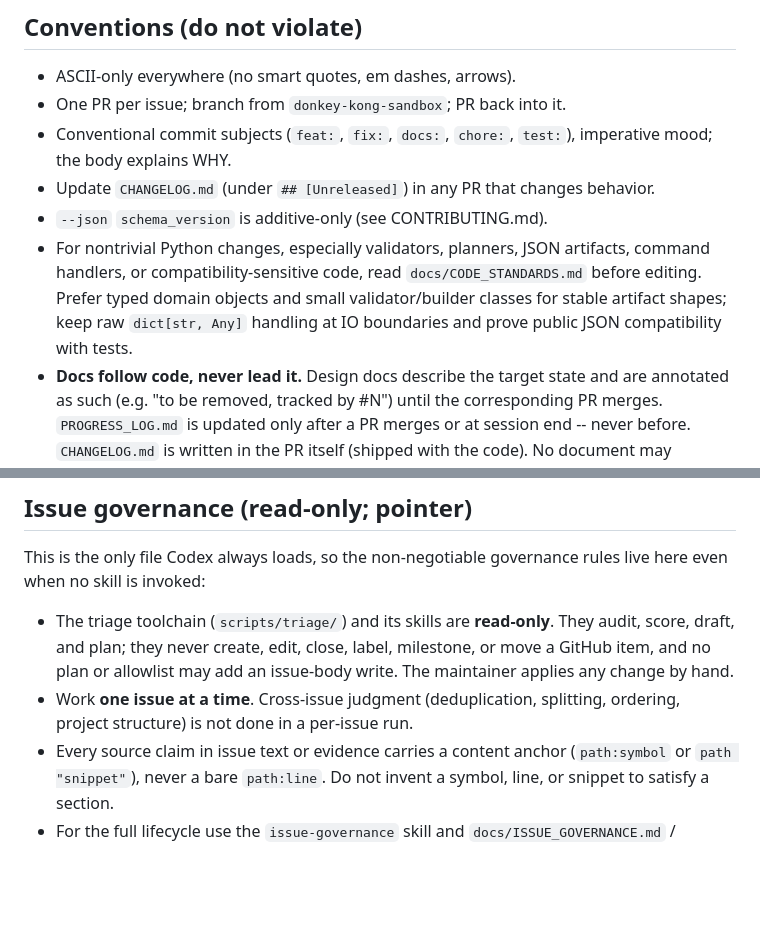
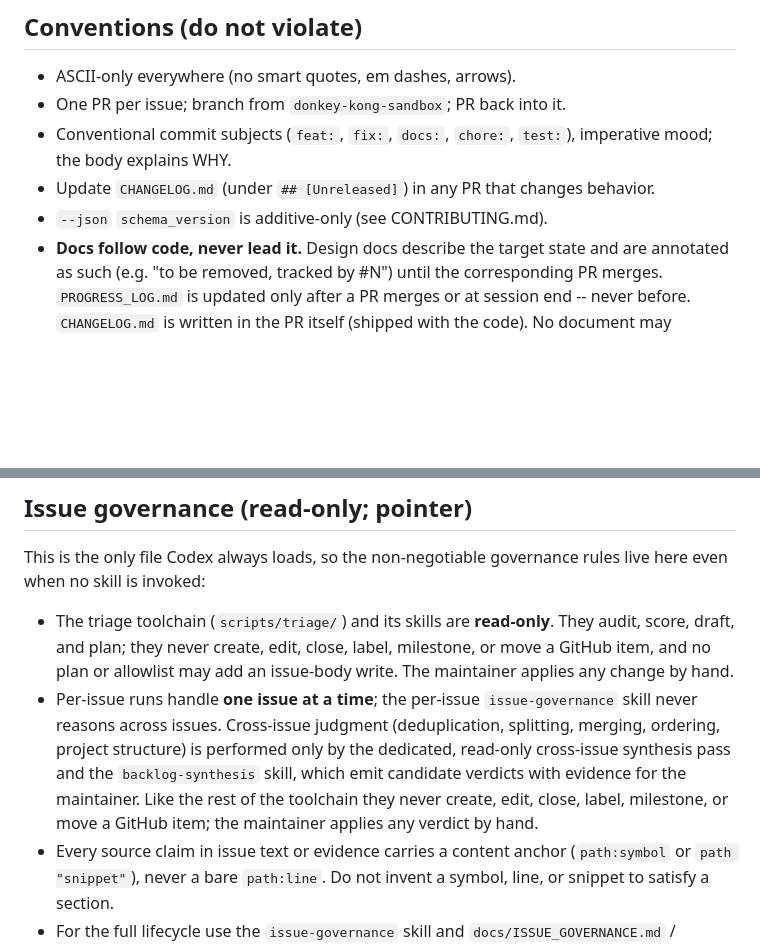
Before and after one commit to dckallos/dbt-diagnostics, a Markdown page: AGENTS.md, 2 parts joined by grey strips. Rendered like a GitHub page; blank space fills up the shorter version.

Commit message:
docs: permit read-only cross-issue judgment in governance (#85)
The governance rules forbade cross-issue judgment in any run, which blocks
the planned cross-issue synthesis pass and backlog-synthesis skill. I scoped
the one-issue-at-a-time rule to per-issue runs and carved out a dedicated,
read-only cross-issue synthesis domain that emits candidate verdicts with
evidence for the maintainer and never mutates the tracker, so the guardrail
is preserved while the composed flow becomes possible.

```diff
--- a/AGENTS.md
+++ b/AGENTS.md
@@ -55,12 +55,6 @@ Before stopping, leave the repo resumable:
 - Update `CHANGELOG.md` (under `## [Unreleased]`) in any PR that changes
   behavior.
 - `--json` `schema_version` is additive-only (see CONTRIBUTING.md).
-- For nontrivial Python changes, especially validators, planners, JSON
-  artifacts, command handlers, or compatibility-sensitive code, read
-  `docs/CODE_STANDARDS.md` before editing. Prefer typed domain objects and
-  small validator/builder classes for stable artifact shapes; keep raw
-  `dict[str, Any]` handling at IO boundaries and prove public JSON compatibility
-  with tests.
 - **Docs follow code, never lead it.** Design docs describe the target state
   and are annotated as such (e.g. "to be removed, tracked by #N") until the
   corresponding PR merges. `PROGRESS_LOG.md` is updated only after a PR
@@ -125,8 +119,13 @@ live here even when no skill is invoked:
   audit, score, draft, and plan; they never create, edit, close, label,
   milestone, or move a GitHub item, and no plan or allowlist may add an
   issue-body write. The maintainer applies any change by hand.
-- Work **one issue at a time**. Cross-issue judgment (deduplication, splitting,
-  ordering, project structure) is not done in a per-issue run.
+- Per-issue runs handle **one issue at a time**; the per-issue `issue-governance`
+  skill never reasons across issues. Cross-issue judgment (deduplication,
+  splitting, merging, ordering, project structure) is performed only by the
+  dedicated, read-only cross-issue synthesis pass and the `backlog-synthesis`
+  skill, which emit candidate verdicts with evidence for the maintainer. Like the
+  rest of the toolchain they never create, edit, close, label, milestone, or move
+  a GitHub item; the maintainer applies any verdict by hand.
 - Every source claim in issue text or evidence carries a content anchor
   (`path:symbol` or `path "snippet"`), never a bare `path:line`. Do not invent a
   symbol, line, or snippet to satisfy a section.
```
